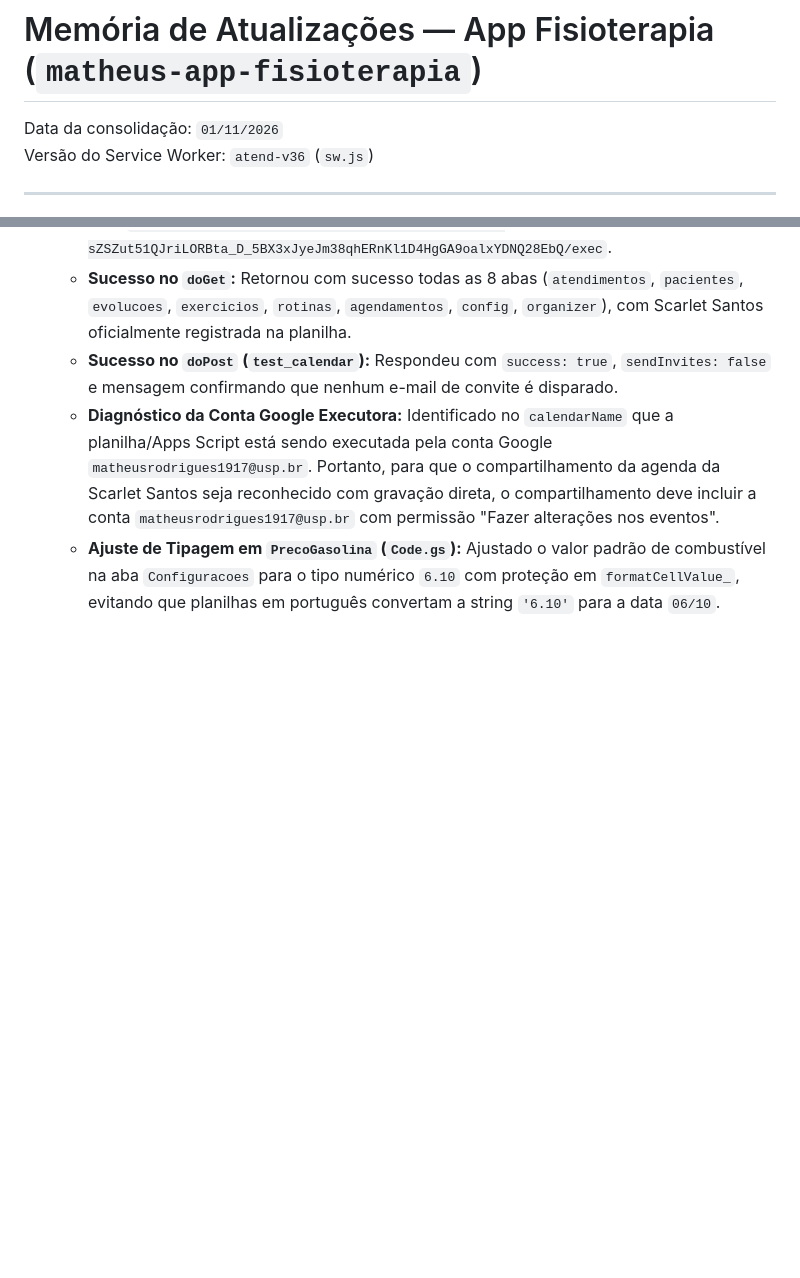
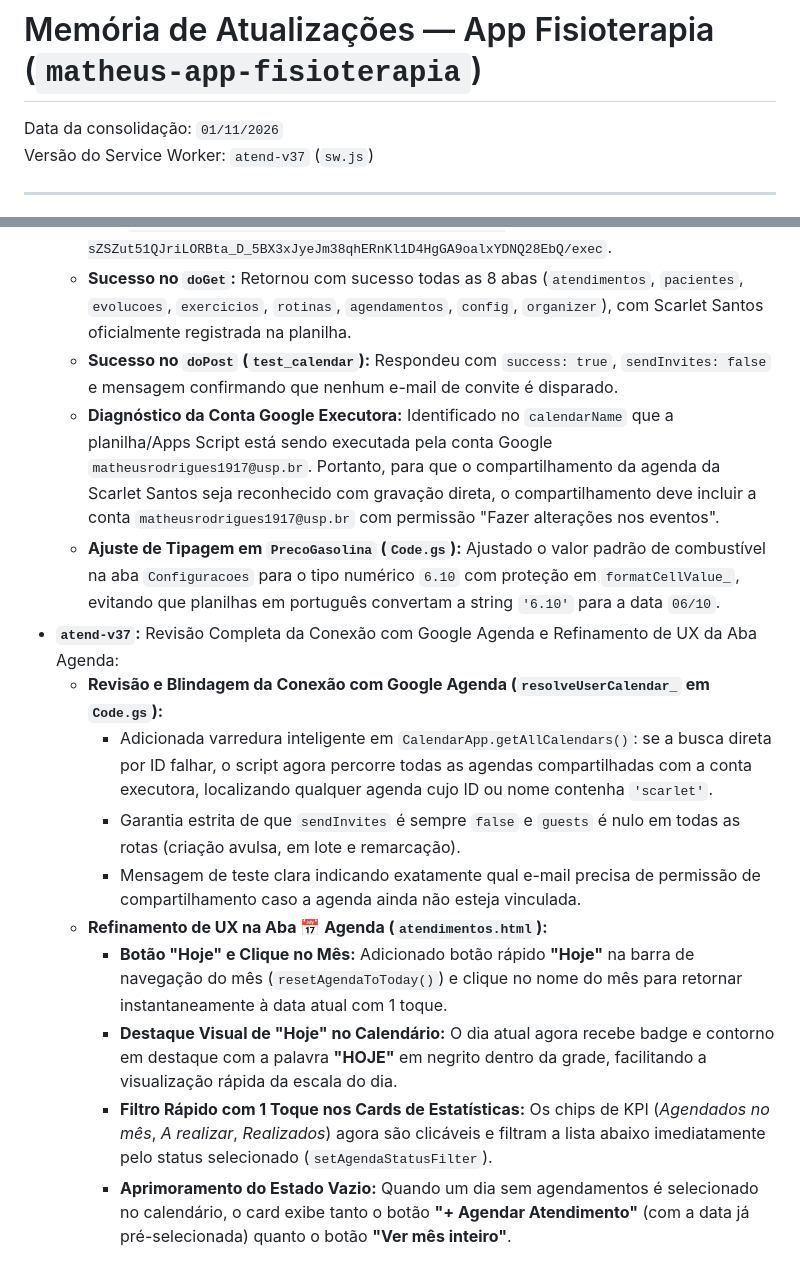
Before and after one commit to matheusdochapeu-hub/matheus-app-fisioterapia, a Markdown page: MEMORIA_ATUALIZACOES.md, 2 parts joined by grey strips. Rendered like a GitHub page; blank space fills up the shorter version.

```diff
--- a/MEMORIA_ATUALIZACOES.md
+++ b/MEMORIA_ATUALIZACOES.md
@@ -1,7 +1,7 @@
 # Memória de Atualizações — App Fisioterapia (`matheus-app-fisioterapia`)
 
 Data da consolidação: `01/11/2026`
-Versão do Service Worker: `atend-v36` (`sw.js`)
+Versão do Service Worker: `atend-v37` (`sw.js`)
 
 ---
 
@@ -178,3 +178,13 @@ Versão do Service Worker: `atend-v36` (`sw.js`)
   - **Sucesso no `doPost` (`test_calendar`):** Respondeu com `success: true`, `sendInvites: false` e mensagem confirmando que nenhum e-mail de convite é disparado.
   - **Diagnóstico da Conta Google Executora:** Identificado no `calendarName` que a planilha/Apps Script está sendo executada pela conta Google `matheusrodrigues1917@usp.br`. Portanto, para que o compartilhamento da agenda da Scarlet Santos seja reconhecido com gravação direta, o compartilhamento deve incluir a conta `matheusrodrigues1917@usp.br` com permissão "Fazer alterações nos eventos".
   - **Ajuste de Tipagem em `PrecoGasolina` (`Code.gs`):** Ajustado o valor padrão de combustível na aba `Configuracoes` para o tipo numérico `6.10` com proteção em `formatCellValue_`, evitando que planilhas em português convertam a string `'6.10'` para a data `06/10`.
+- **`atend-v37`:** Revisão Completa da Conexão com Google Agenda e Refinamento de UX da Aba Agenda:
+  - **Revisão e Blindagem da Conexão com Google Agenda (`resolveUserCalendar_` em `Code.gs`):**
+    - Adicionada varredura inteligente em `CalendarApp.getAllCalendars()`: se a busca direta por ID falhar, o script agora percorre todas as agendas compartilhadas com a conta executora, localizando qualquer agenda cujo ID ou nome contenha `'scarlet'`.
+    - Garantia estrita de que `sendInvites` é sempre `false` e `guests` é nulo em todas as rotas (criação avulsa, em lote e remarcação).
+    - Mensagem de teste clara indicando exatamente qual e-mail precisa de permissão de compartilhamento caso a agenda ainda não esteja vinculada.
+  - **Refinamento de UX na Aba 📅 Agenda (`atendimentos.html`):**
+    - **Botão "Hoje" e Clique no Mês:** Adicionado botão rápido **"Hoje"** na barra de navegação do mês (`resetAgendaToToday()`) e clique no nome do mês para retornar instantaneamente à data atual com 1 toque.
+    - **Destaque Visual de "Hoje" no Calendário:** O dia atual agora recebe badge e contorno em destaque com a palavra **"HOJE"** em negrito dentro da grade, facilitando a visualização rápida da escala do dia.
+    - **Filtro Rápido com 1 Toque nos Cards de Estatísticas:** Os chips de KPI (*Agendados no mês*, *A realizar*, *Realizados*) agora são clicáveis e filtram a lista abaixo imediatamente pelo status selecionado (`setAgendaStatusFilter`).
+    - **Aprimoramento do Estado Vazio:** Quando um dia sem agendamentos é selecionado no calendário, o card exibe tanto o botão **"+ Agendar Atendimento"** (com a data já pré-selecionada) quanto o botão **"Ver mês inteiro"**.
```
